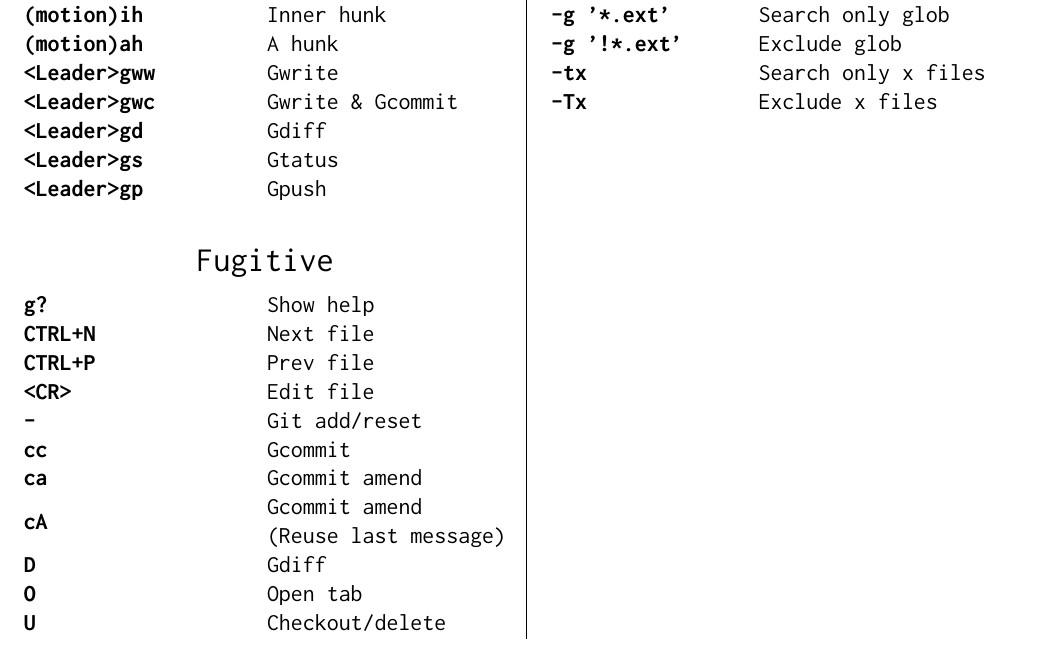
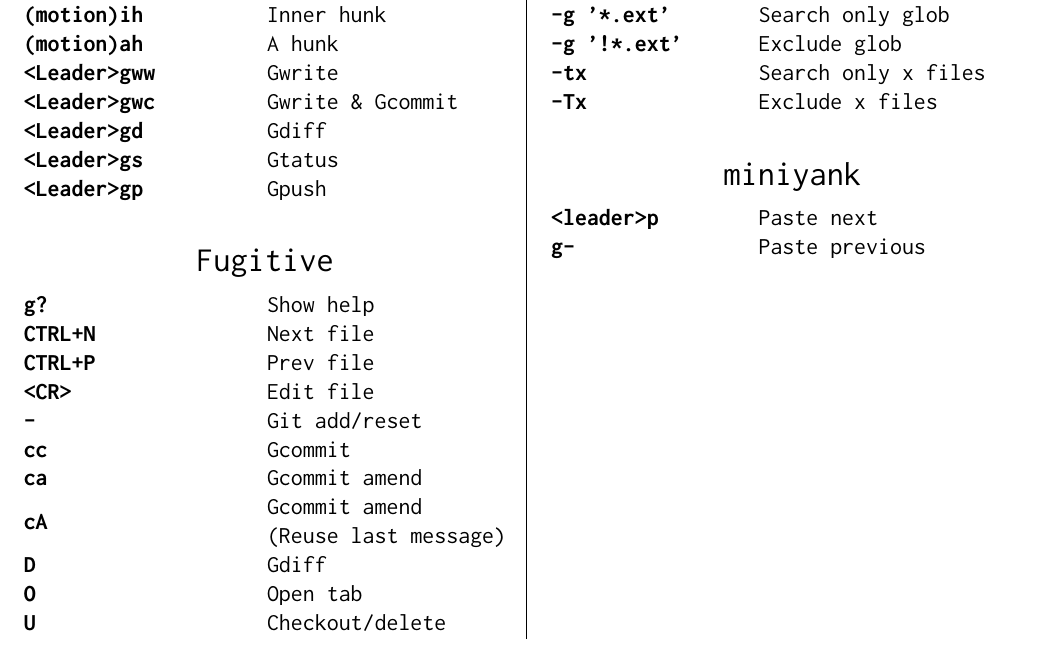
Before and after one commit to jlesquembre/dotfiles, a LaTeX document (cheatsheet.tex): part of page 4 of 6, cut so that both start at the same text. Compiled offline with pdfLaTeX.

Commit message:
Add miniyank

```diff
--- a/cheatsheet.tex
+++ b/cheatsheet.tex
@@ -326,6 +326,13 @@
       \textbf{-g '!*.ext'} & Exclude glob \\
       \textbf{-tx} & Search only x files \\
       \textbf{-Tx} & Exclude x files \\
+
+      \taburowcolors 2 {white .. white}
+      \bigskip \\
+      \multicolumn{2}{c}{\Large miniyank}\medskip \\
+      \taburowcolors{\tabbackground .. white}
+      \textbf{<leader>p} & Paste next \\
+      \textbf{g-} & Paste previous \\
     \end{tabu}
   \end{minipage}}%
 
```
Also changed, not shown: 1 other file.
